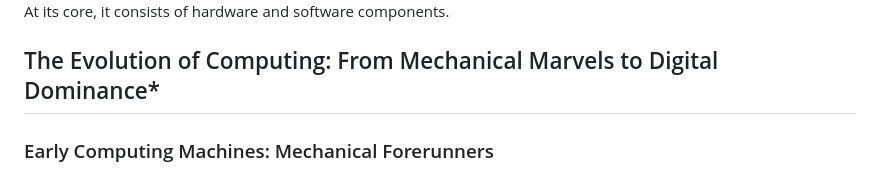
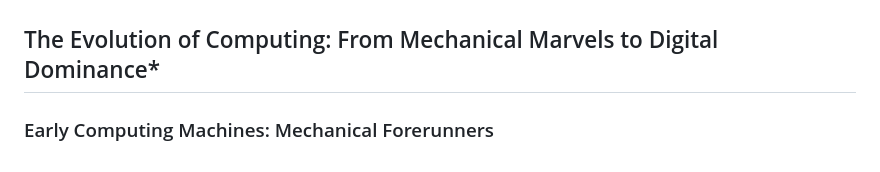
Before and after one commit to joybindroo/Programming-Course, a Markdown page: UnderstandingComputers.md, the part around the change printed below. Drawn GitHub-style.

```diff
--- a/UnderstandingComputers.md
+++ b/UnderstandingComputers.md
@@ -13,6 +25,6 @@ A computer is a sophisticated electronic machine that follows a set of instructi
 
 
-At its core, it consists of hardware and software components.
+
 ## The Evolution of Computing: From Mechanical Marvels to Digital Dominance*
 
 ### Early Computing Machines: Mechanical Forerunners
```
Also changed, not shown: other parts of UnderstandingComputers.md (+13 -1 lines).
